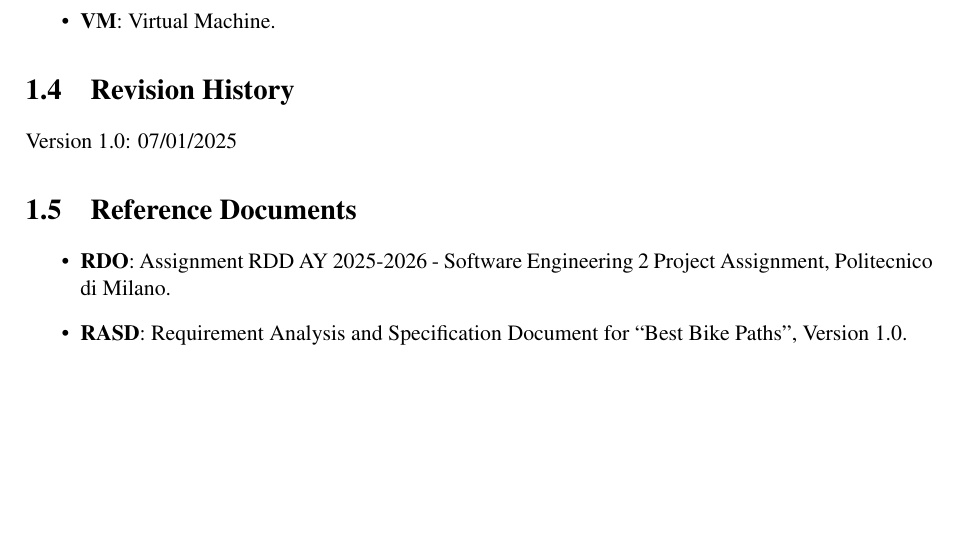
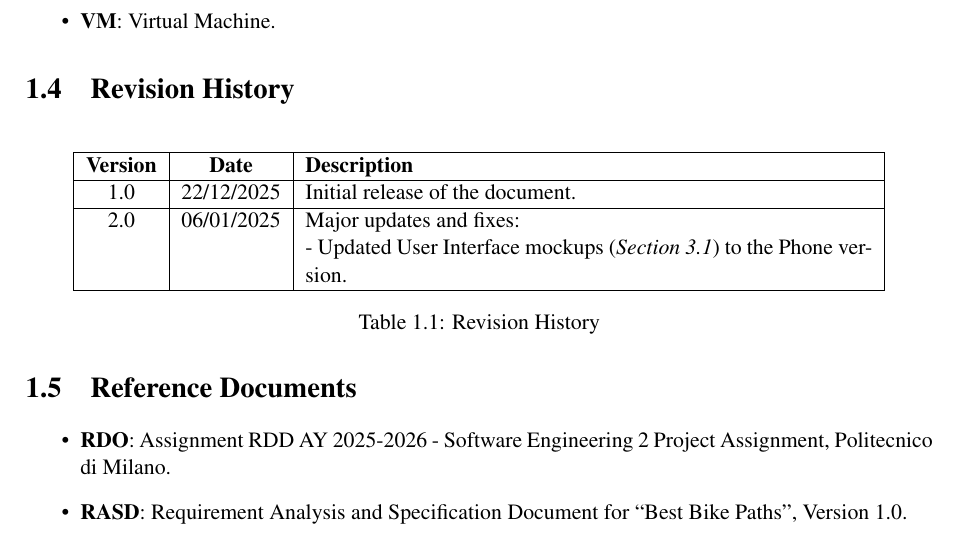
Before and after one commit to AlbertoSpezzapria/Best-Bike-Path, a LaTeX thesis (R&DD/DD/main.tex, which reads R&DD/DD/Files/1_introduction.tex): part of page 9 of 40, cut so that both start at the same text, the shorter picture padded with empty space. Compiled offline with pdfLaTeX; a LaTeX package or settings file that is missing is left out.

Commit message:
updated revision history

```diff
--- a/R&DD/DD/Files/1_introduction.tex
+++ b/R&DD/DD/Files/1_introduction.tex
@@ -80,7 +80,21 @@ The system interacts with external services, specifically third-party \textbf{we
 
 
 \section{Revision History}
-Version 1.0: 07/01/2025
+\begin{table}[H]
+    \centering
+    \begin{tabular}{|c|c|p{10cm}|}
+        \hline
+        \textbf{Version} & \textbf{Date} & \textbf{Description} \\
+        \hline
+        1.0 & 22/12/2025 & Initial release of the document. \\
+        \hline
+        2.0 & 06/01/2025 & Major updates and fixes: \newline
+        - Updated User Interface mockups (\textit{Section 3.1}) to the Phone version. \\
+        \hline
+    \end{tabular}
+    \caption{Revision History}
+    \label{tab:revision_history}
+\end{table}
 
 \section{Reference Documents}
 \begin{itemize}
```
Also changed, not shown: R&DD/DD/main.pdf, 7 other files.
